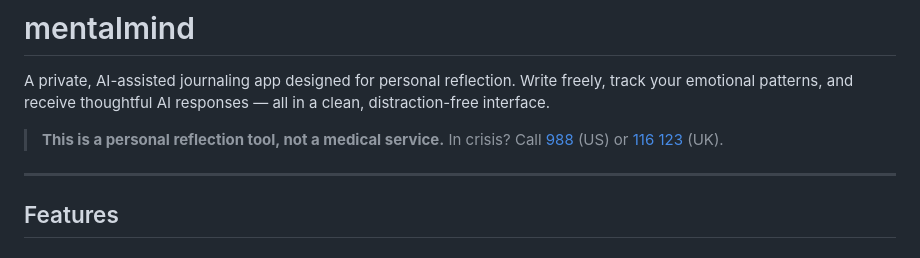
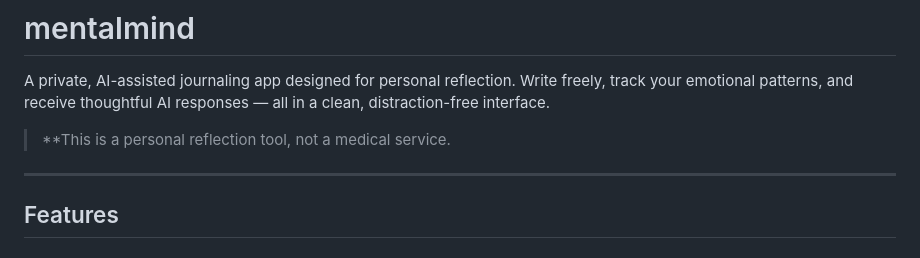
Before and after one commit to sshah-git/mental-mind-AI, a Markdown page: README.md, the part around the change. Drawn GitHub-style.

```diff
--- a/README.md
+++ b/README.md
@@ -2,7 +2,7 @@
 
 A private, AI-assisted journaling app designed for personal reflection. Write freely, track your emotional patterns, and receive thoughtful AI responses — all in a clean, distraction-free interface.
 
-> **This is a personal reflection tool, not a medical service.** In crisis? Call [988](tel:988) (US) or [116 123](tel:116123) (UK).
+> **This is a personal reflection tool, not a medical service.
 
 ---
 
```
